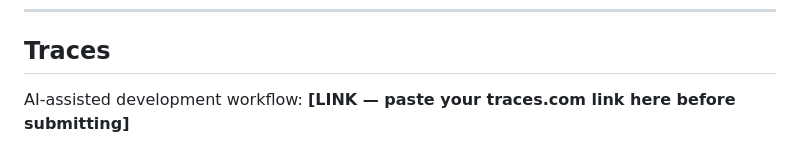
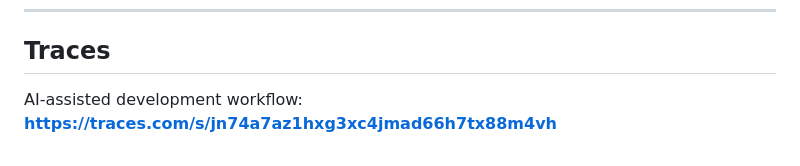
Before and after one commit to manjunathgujjar/founder-context-engine, a Markdown page: README.md, the part around the change. Rendered like a GitHub page.

Commit message:
docs: add Traces link to README

```diff
--- a/README.md
+++ b/README.md
@@ -159,4 +159,4 @@ The eval harness exits 1 on any failure, so it's CI-shaped even though no CI is
 
 ## Traces
 
-AI-assisted development workflow: **[LINK — paste your traces.com link here before submitting]**
+AI-assisted development workflow: **https://traces.com/s/jn74a7az1hxg3xc4jmad66h7tx88m4vh**
```
